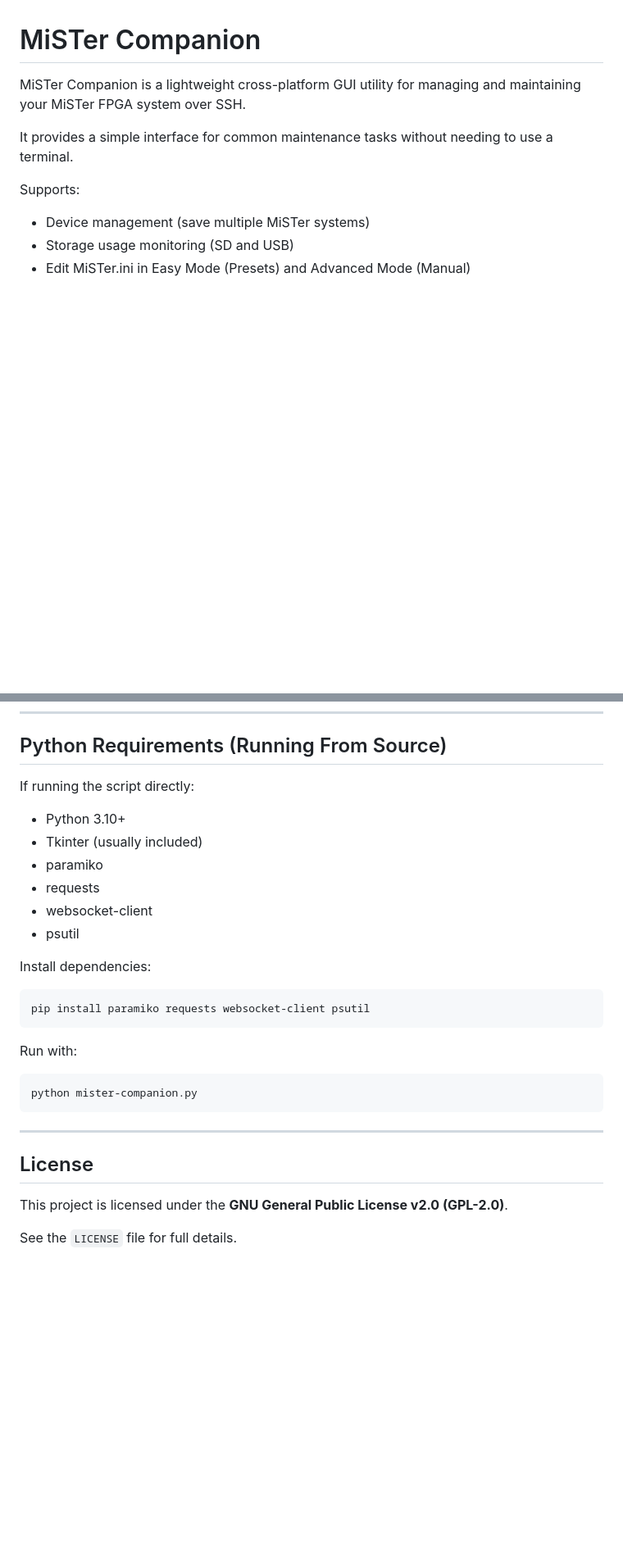
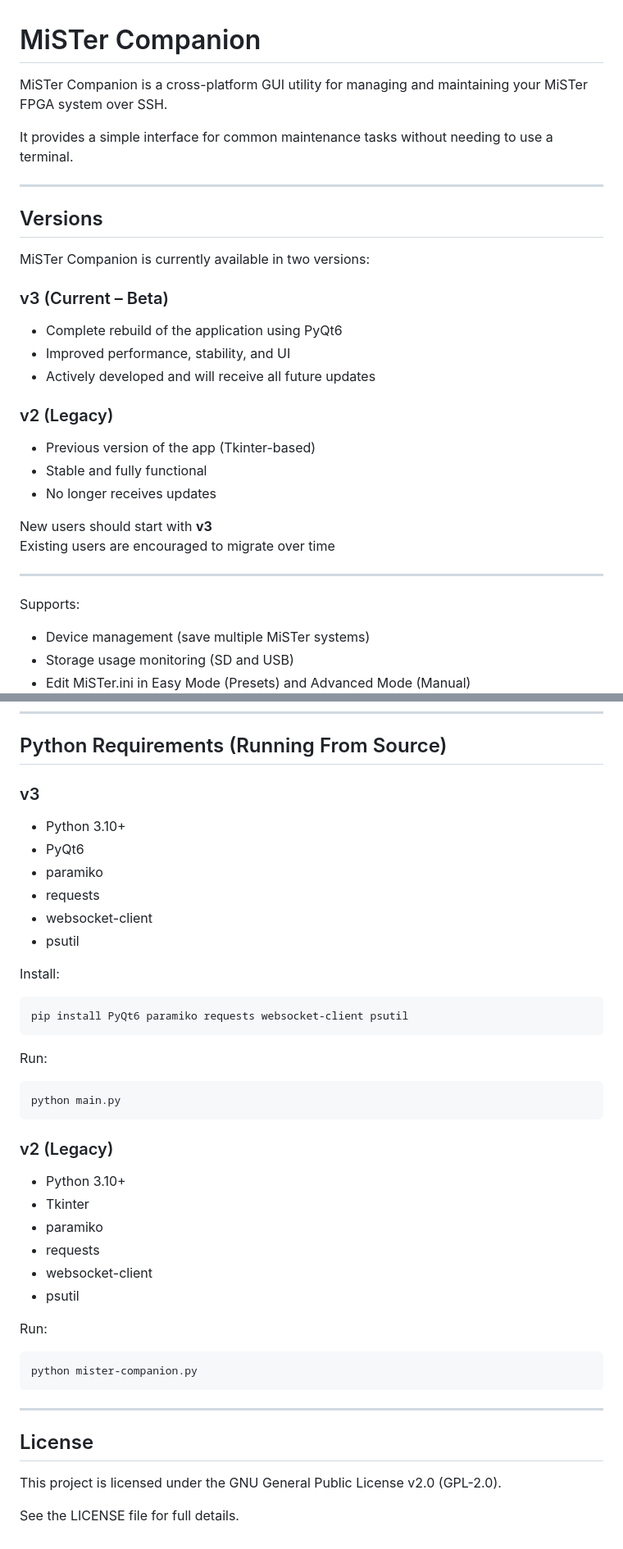
Before and after one commit to Anime0t4ku/mister-companion, a Markdown page: readme.md, 2 parts joined by grey strips. Shown at 82% size. GitHub-like rendering; blank space fills up the shorter version.

Commit message:
v3.0.0-beta2

```diff
--- a/readme.md
+++ b/readme.md
@@ -1,8 +1,29 @@
 # MiSTer Companion
 
-MiSTer Companion is a lightweight cross-platform GUI utility for managing and maintaining your MiSTer FPGA system over SSH.
+MiSTer Companion is a cross-platform GUI utility for managing and maintaining your MiSTer FPGA system over SSH.
 
 It provides a simple interface for common maintenance tasks without needing to use a terminal.
+
+---
+
+## Versions
+
+MiSTer Companion is currently available in two versions:
+
+### v3 (Current – Beta)
+- Complete rebuild of the application using PyQt6
+- Improved performance, stability, and UI
+- Actively developed and will receive all future updates
+
+### v2 (Legacy)
+- Previous version of the app (Tkinter-based)
+- Stable and fully functional
+- No longer receives updates
+
+New users should start with **v3**
+Existing users are encouraged to migrate over time
+
+---
 
 Supports:
 
@@ -156,20 +158,31 @@ Arch Linux
 
 ## Python Requirements (Running From Source)
 
-If running the script directly:
-
+### v3
 - Python 3.10+
-- Tkinter (usually included)
+- PyQt6
 - paramiko
 - requests
 - websocket-client
 - psutil
 
-Install dependencies:
+Install:
 
-    pip install paramiko requests websocket-client psutil
+    pip install PyQt6 paramiko requests websocket-client psutil
 
-Run with:
+Run:
+
+    python main.py
+
+### v2 (Legacy)
+- Python 3.10+
+- Tkinter
+- paramiko
+- requests
+- websocket-client
+- psutil
+
+Run:
 
     python mister-companion.py
 
@@ -177,6 +190,6 @@ Run with:
 
 ## License
 
-This project is licensed under the **GNU General Public License v2.0 (GPL-2.0)**.
+This project is licensed under the GNU General Public License v2.0 (GPL-2.0).
 
-See the `LICENSE` file for full details.
+See the LICENSE file for full details.
```
Also changed, not shown: other parts of readme.md (+37 -56 lines), assets/screenshot.png, 5 other files.
